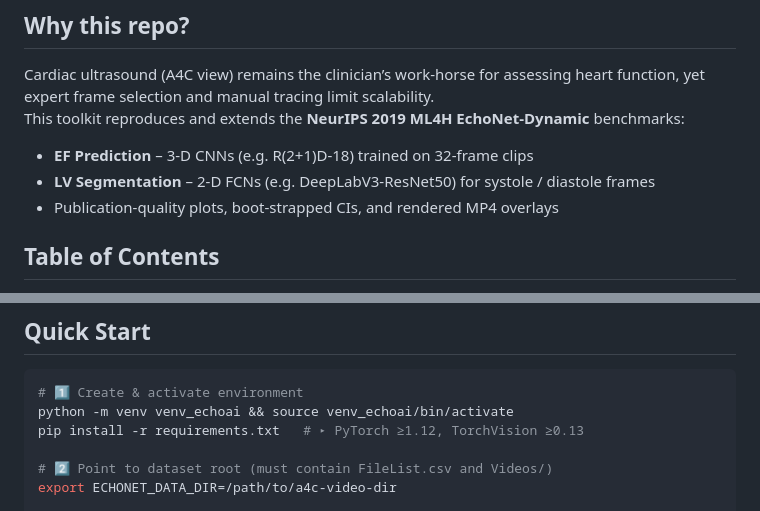
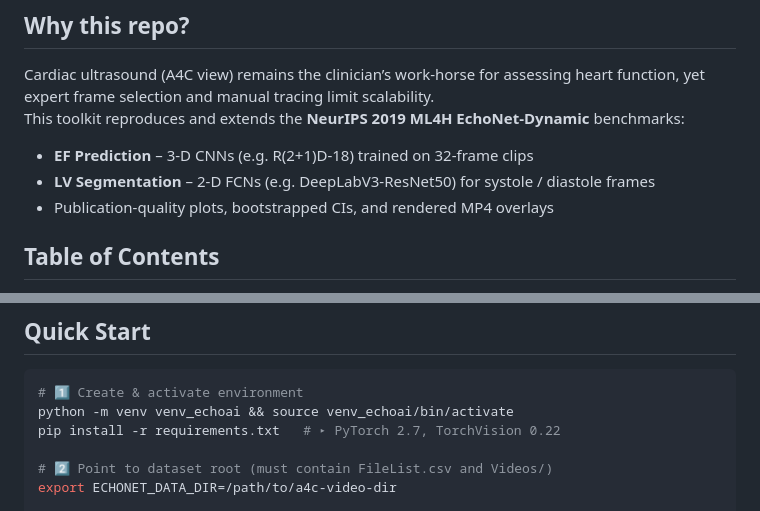
Before and after one commit to binodthapachhetry/echo-amylo-ai, a Markdown page: README.md, 2 parts joined by grey strips. Drawn GitHub-style.

Commit message:
docs: fix typo and update PyTorch version comment in README.md

````diff
--- a/README.md
+++ b/README.md
@@ -13,7 +13,7 @@ This toolkit reproduces and extends the **NeurIPS 2019 ML4H EchoNet-Dynamic** be
 
 * **EF Prediction** – 3-D CNNs (e.g. R(2+1)D-18) trained on 32-frame clips
 * **LV Segmentation** – 2-D FCNs (e.g. DeepLabV3-ResNet50) for systole / diastole frames
-* Publication-quality plots, boot-strapped CIs, and rendered MP4 overlays
+* Publication-quality plots, bootstrapped CIs, and rendered MP4 overlays
 
 ## Table of Contents
 1. [Quick Start](#quick-start)
@@ -27,7 +27,7 @@ This toolkit reproduces and extends the **NeurIPS 2019 ML4H EchoNet-Dynamic** be
 ```bash
 # 1️⃣ Create & activate environment
 python -m venv venv_echoai && source venv_echoai/bin/activate
-pip install -r requirements.txt   # ▸ PyTorch ≥1.12, TorchVision ≥0.13
+pip install -r requirements.txt   # ▸ PyTorch 2.7, TorchVision 0.22
 
 # 2️⃣ Point to dataset root (must contain FileList.csv and Videos/)
 export ECHONET_DATA_DIR=/path/to/a4c-video-dir
````
